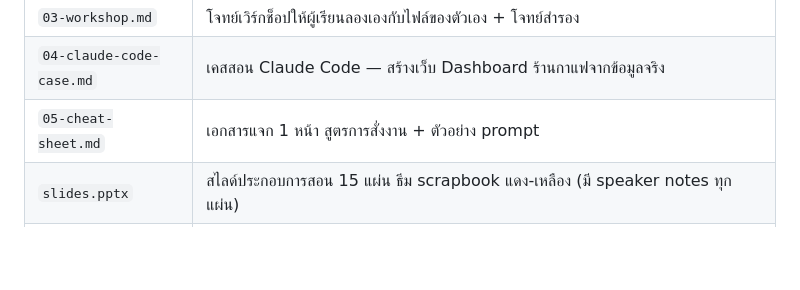
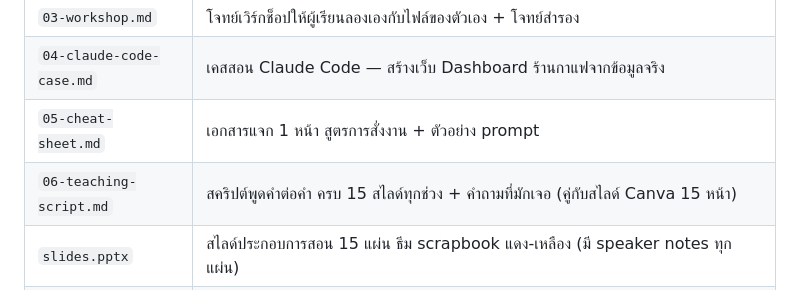
Before and after one commit to Bossjukkaphan/sookkaya-dashboard, a Markdown page: claude-course/README.md, the part around the change. Drawn GitHub-style; blank space fills up the shorter version.

Commit message:
Add word-for-word teaching script for all 15 slides
Co-Authored-By: Claude Fable 5 <noreply@anthropic.com>
Claude-Session: https://claude.ai/code/session_01AxZ4pNCruM5GfLEZYmb7ZS

```diff
--- a/claude-course/README.md
+++ b/claude-course/README.md
@@ -12,6 +12,7 @@
 | `03-workshop.md` | โจทย์เวิร์กช็อปให้ผู้เรียนลองเองกับไฟล์ของตัวเอง + โจทย์สำรอง |
 | `04-claude-code-case.md` | เคสสอน Claude Code — สร้างเว็บ Dashboard ร้านกาแฟจากข้อมูลจริง |
 | `05-cheat-sheet.md` | เอกสารแจก 1 หน้า สูตรการสั่งงาน + ตัวอย่าง prompt |
+| `06-teaching-script.md` | สคริปต์พูดคำต่อคำ ครบ 15 สไลด์ทุกช่วง + คำถามที่มักเจอ (คู่กับสไลด์ Canva 15 หน้า) |
 | `slides.pptx` | สไลด์ประกอบการสอน 15 แผ่น ธีม scrapbook แดง-เหลือง (มี speaker notes ทุกแผ่น) |
 | `fonts/` | ฟอนต์ Chonburi (หัวเรื่อง) + Sarabun (เนื้อความ) — **ติดตั้งบนเครื่องที่ใช้สอนก่อนเปิดสไลด์** (ดับเบิลคลิกไฟล์ .ttf แล้วกด Install) ฟอนต์ฟรีจาก Google Fonts สัญญาอนุญาต OFL |
 | `demo-coffee-shop/` | **โฟลเดอร์เดโม่** ร้านกาแฟ "บ้านกาแฟหอมละมุน" — ตารางลูกค้า/สินค้า/ยอดขาย (.xlsx) + อีเมลตัวอย่าง 4 ฉบับ |
```
Also changed, not shown: claude-course/06-teaching-script.md (added, +245 -0 lines).
